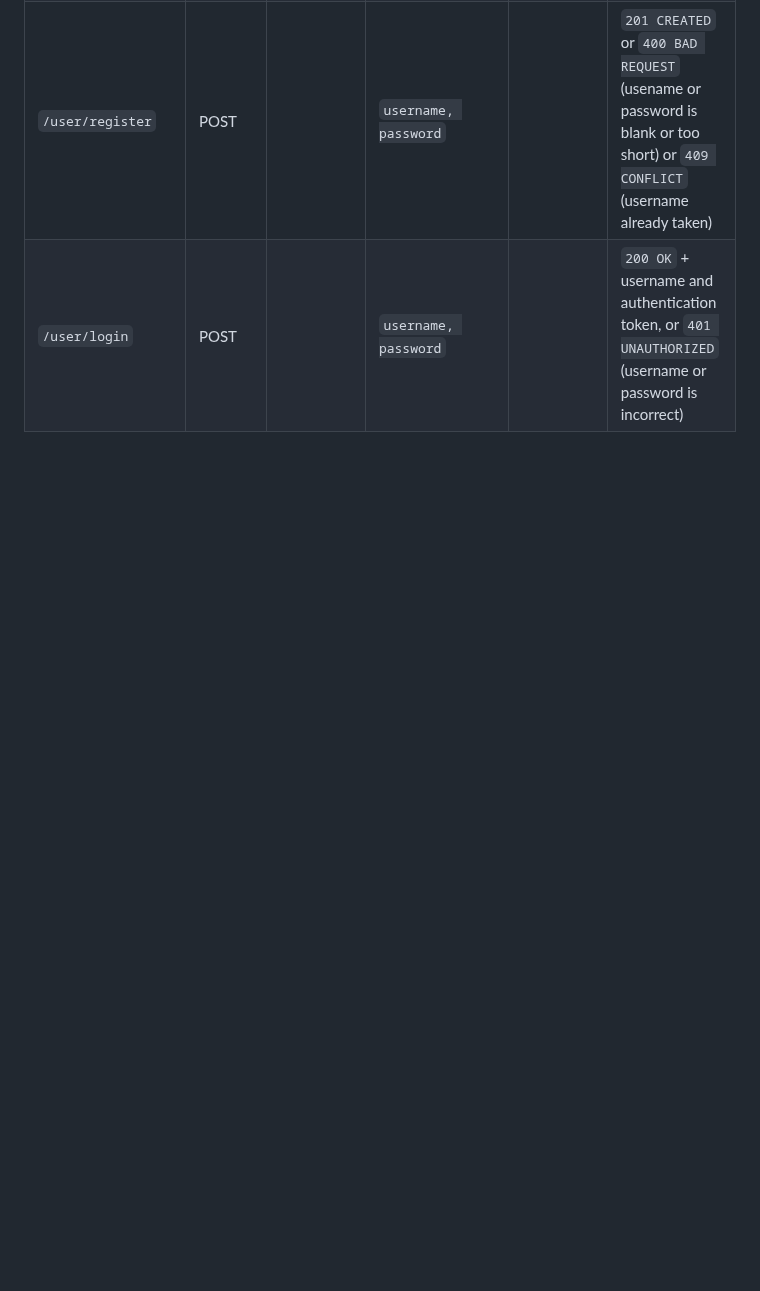
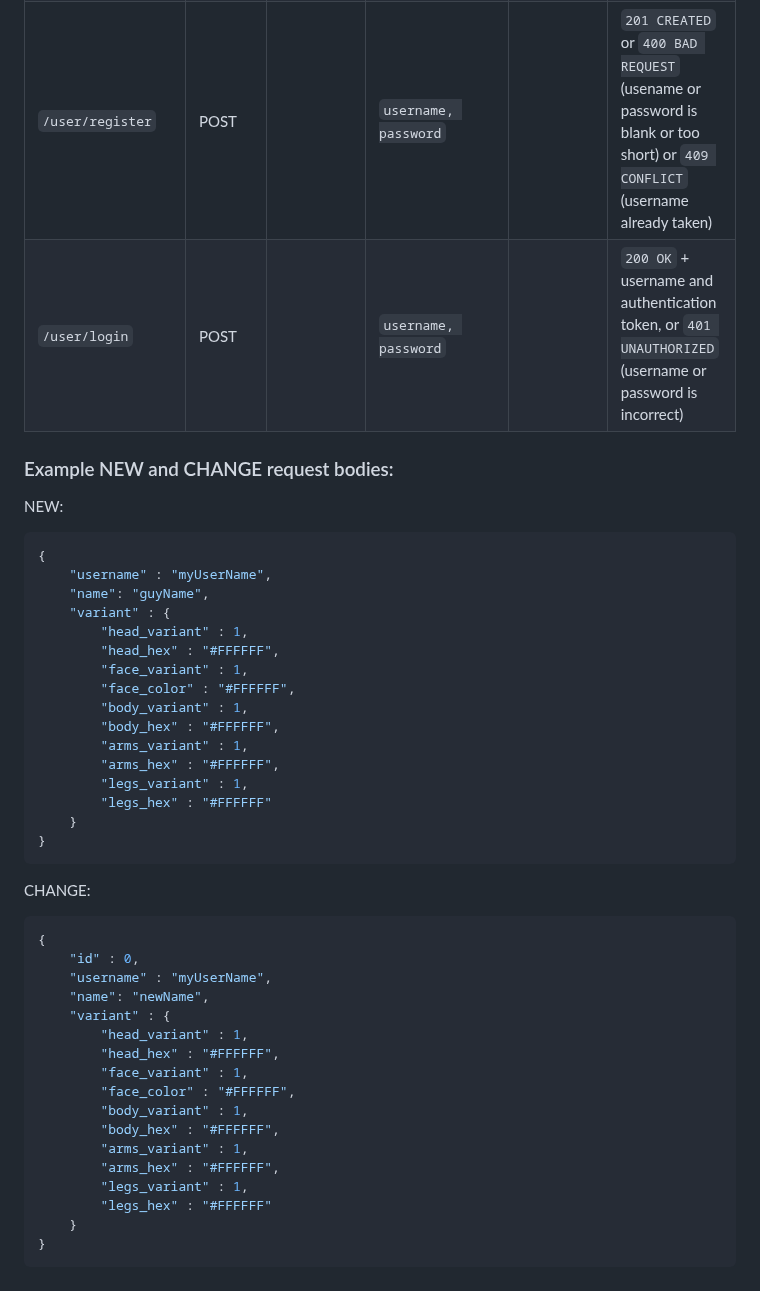
Before and after one commit to Cool-Little-Guy-Makers/little-guy-website, a Markdown page: README.md, the part around the change. Rendered like a GitHub page; blank space fills up the shorter version.

Commit message:
Example NEW/CHANGE requests

````diff
--- a/README.md
+++ b/README.md
@@ -205,3 +205,45 @@ Protected calls require an authorization header `'Authorization': 'Bearer YOUR_T
 | `/guy/trash`       | DELETE       | Yes        |                           | `id`         | `204 NO CONTENT` (successfully deleted) or `401 UNAUTHORIZED` (no authorization given) or `403 FORBIDDEN` (user not authorized) or `404 NOT FOUND` (id not found)                         |
 | `/user/register`   | POST         |            | `username, password`      |              | `201 CREATED` or `400 BAD REQUEST` (usename or password is blank or too short) or `409 CONFLICT` (username already taken)                                                                 |
 | `/user/login`      | POST         |            | `username, password`      |              | `200 OK` + username and authentication token, or `401 UNAUTHORIZED` (username or password is incorrect)
+### Example NEW and CHANGE request bodies:
+
+NEW:
+```json
+{
+    "username" : "myUserName",
+    "name": "guyName",
+    "variant" : {
+        "head_variant" : 1,
+        "head_hex" : "#FFFFFF",
+        "face_variant" : 1,
+        "face_color" : "#FFFFFF",
+        "body_variant" : 1,
+        "body_hex" : "#FFFFFF",
+        "arms_variant" : 1,
+        "arms_hex" : "#FFFFFF",
+        "legs_variant" : 1,
+        "legs_hex" : "#FFFFFF"
+    }
+}
+```
+
+CHANGE:
+```json
+{
+    "id" : 0,
+    "username" : "myUserName",
+    "name": "newName",
+    "variant" : {
+        "head_variant" : 1,
+        "head_hex" : "#FFFFFF",
+        "face_variant" : 1,
+        "face_color" : "#FFFFFF",
+        "body_variant" : 1,
+        "body_hex" : "#FFFFFF",
+        "arms_variant" : 1,
+        "arms_hex" : "#FFFFFF",
+        "legs_variant" : 1,
+        "legs_hex" : "#FFFFFF"
+    }
+}
+```
````
